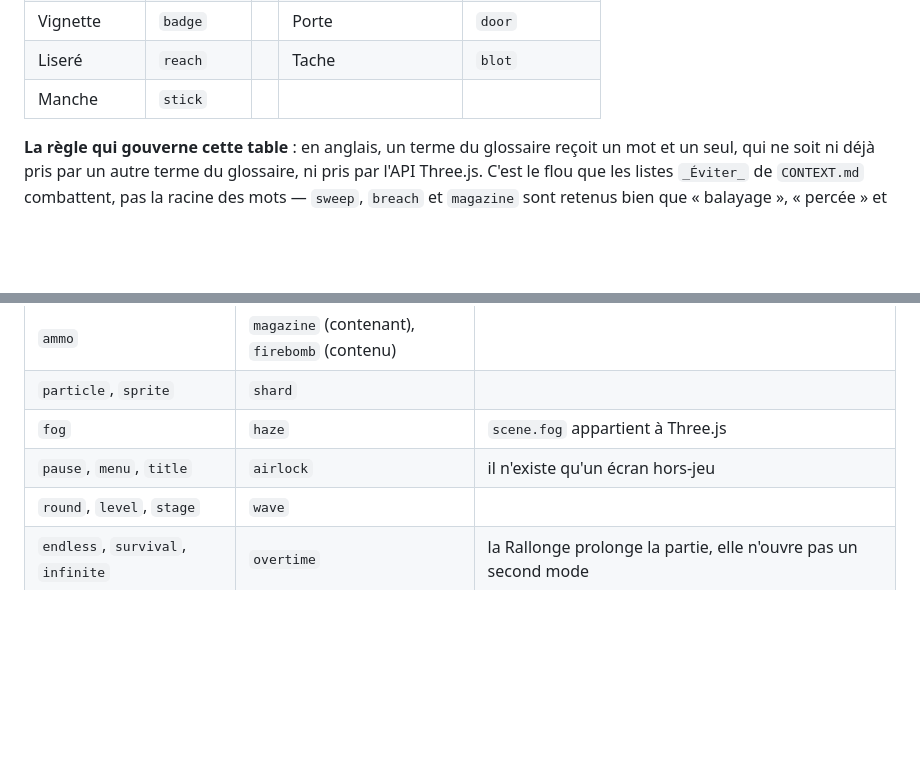
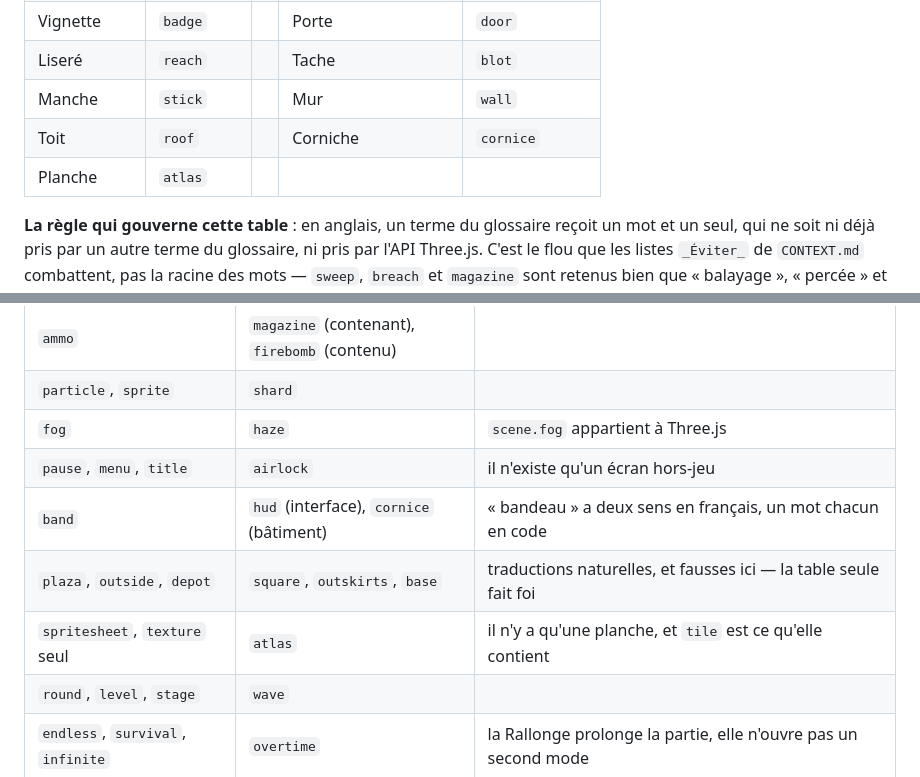
Before and after one commit to ben-barbier/apocalypse-zombie, a Markdown page: docs/adr/0002-code-en-anglais-conception-en-francais.md, 2 parts joined by grey strips. Rendered like a GitHub page; blank space fills up the shorter version.

```diff
--- a/docs/adr/0002-code-en-anglais-conception-en-francais.md
+++ b/docs/adr/0002-code-en-anglais-conception-en-francais.md
@@ -38,7 +38,9 @@ Le cahier, le glossaire, les tickets, les commits et le texte affiché dans le j
 | Pastille | `pip` | | Flèche | `arrow` |
 | Vignette | `badge` | | Porte | `door` |
 | Liseré | `reach` | | Tache | `blot` |
-| Manche | `stick` | | | |
+| Manche | `stick` | | Mur | `wall` |
+| Toit | `roof` | | Corniche | `cornice` |
+| Planche | `atlas` | | | |
 
 **La règle qui gouverne cette table** : en anglais, un terme du glossaire reçoit un mot et un seul, qui ne soit ni déjà pris par un autre terme du glossaire, ni pris par l'API Three.js. C'est le flou que les listes `_Éviter_` de `CONTEXT.md` combattent, pas la racine des mots — `sweep`, `breach` et `magazine` sont retenus bien que « balayage », « percée » et « chargeur » soient bannis en français, parce qu'aucun n'a de concurrent en anglais.
 
@@ -58,6 +60,9 @@ Les `_Éviter_` du glossaire ne sont **pas** traduites : elles gouvernent le fra
 | `particle`, `sprite` | `shard` | |
 | `fog` | `haze` | `scene.fog` appartient à Three.js |
 | `pause`, `menu`, `title` | `airlock` | il n'existe qu'un écran hors-jeu |
+| `band` | `hud` (interface), `cornice` (bâtiment) | « bandeau » a deux sens en français, un mot chacun en code |
+| `plaza`, `outside`, `depot` | `square`, `outskirts`, `base` | traductions naturelles, et fausses ici — la table seule fait foi |
+| `spritesheet`, `texture` seul | `atlas` | il n'y a qu'une planche, et `tile` est ce qu'elle contient |
 | `round`, `level`, `stage` | `wave` | |
 | `endless`, `survival`, `infinite` | `overtime` | la Rallonge prolonge la partie, elle n'ouvre pas un second mode |
 | `update`, `tick` | `step` | un seul nom pour le pas de simulation |
```
Also changed, not shown: CONTEXT.md (+10 -2 lines).
